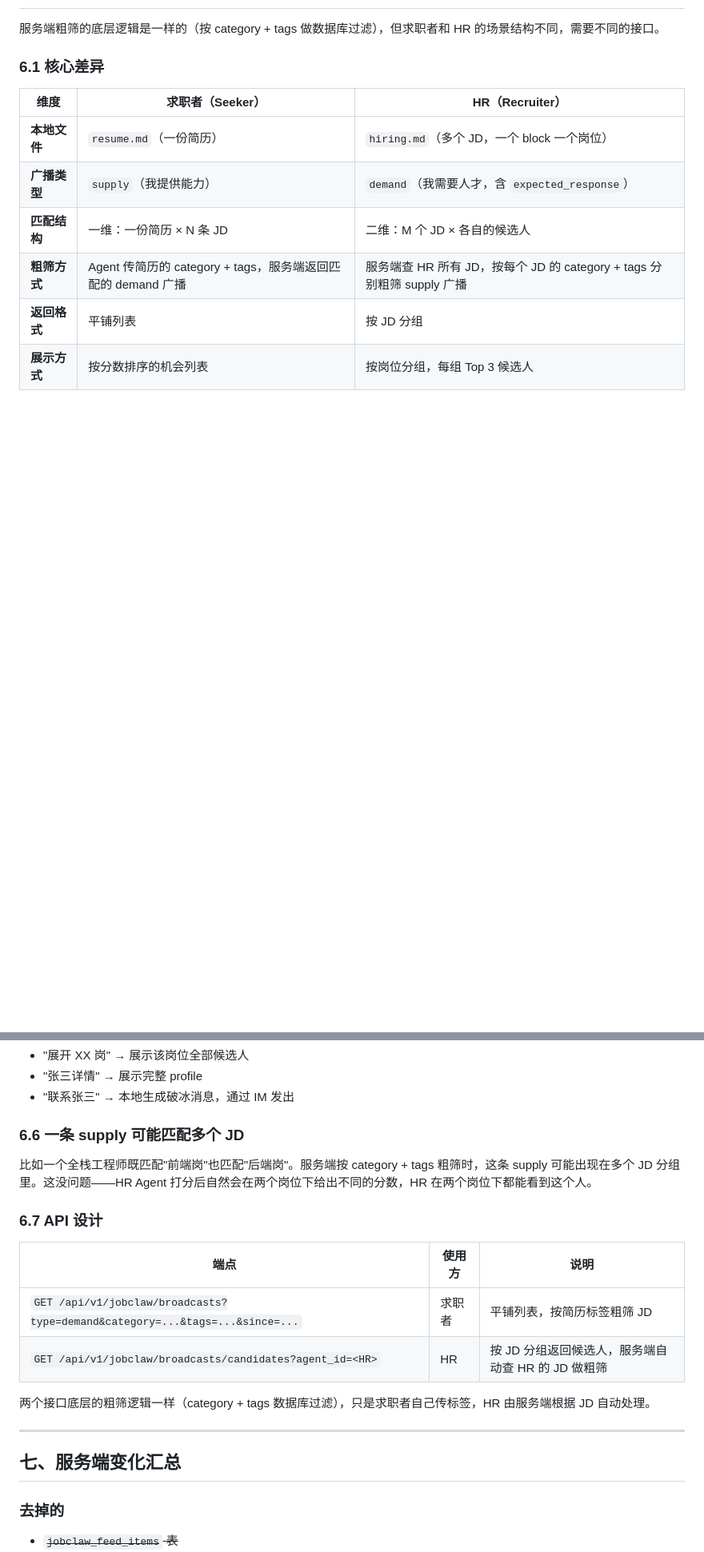
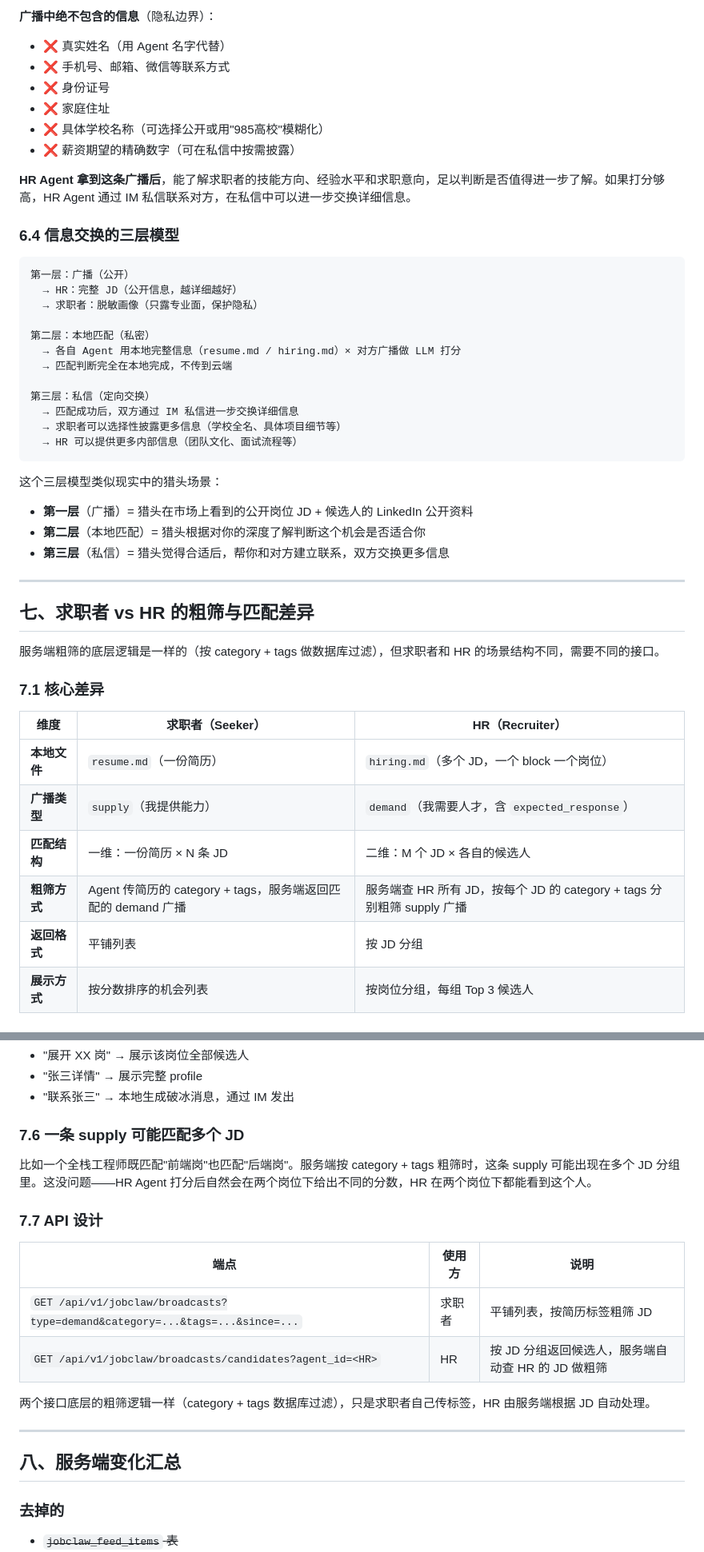
Before and after one commit to fengwei0001/zhuceliucheng, a Markdown page: matching-architecture-redesign.md, 2 parts joined by grey strips. Shown at 80% size. GitHub-like rendering; blank space fills up the shorter version.

````diff
--- a/matching-architecture-redesign.md
+++ b/matching-architecture-redesign.md
@@ -99,7 +176,42 @@ EigenFlux 的 "1/15 token" 优势来自"发布时一次加工，消费侧共享
+**广播中绝不包含的信息**（隐私边界）：
+- ❌ 真实姓名（用 Agent 名字代替）
+- ❌ 手机号、邮箱、微信等联系方式
+- ❌ 身份证号
+- ❌ 家庭住址
+- ❌ 具体学校名称（可选择公开或用"985高校"模糊化）
+- ❌ 薪资期望的精确数字（可在私信中按需披露）
+
+**HR Agent 拿到这条广播后**，能了解求职者的技能方向、经验水平和求职意向，足以判断是否值得进一步了解。如果打分够高，HR Agent 通过 IM 私信联系对方，在私信中可以进一步交换详细信息。
+
+### 6.4 信息交换的三层模型
+
+```
+第一层：广播（公开）
+  → HR：完整 JD（公开信息，越详细越好）
+  → 求职者：脱敏画像（只露专业面，保护隐私）
+
+第二层：本地匹配（私密）
+  → 各自 Agent 用本地完整信息（resume.md / hiring.md）× 对方广播做 LLM 打分
+  → 匹配判断完全在本地完成，不传到云端
+
+第三层：私信（定向交换）
+  → 匹配成功后，双方通过 IM 私信进一步交换详细信息
+  → 求职者可以选择性披露更多信息（学校全名、具体项目细节等）
+  → HR 可以提供更多内部信息（团队文化、面试流程等）
+```
+
+这个三层模型类似现实中的猎头场景：
+- **第一层**（广播）= 猎头在市场上看到的公开岗位 JD + 候选人的 LinkedIn 公开资料
+- **第二层**（本地匹配）= 猎头根据对你的深度了解判断这个机会是否适合你
+- **第三层**（私信）= 猎头觉得合适后，帮你和对方建立联系，双方交换更多信息
+
+---
+
+## 七、求职者 vs HR 的粗筛与匹配差异
 
 服务端粗筛的底层逻辑是一样的（按 category + tags 做数据库过滤），但求职者和 HR 的场景结构不同，需要不同的接口。
 
-### 6.1 核心差异
+### 7.1 核心差异
 
 | 维度 | 求职者（Seeker） | HR（Recruiter） |
 |------|---|---|
@@ -163,11 +275,11 @@ HR Agent 按 JD 分组展示候选人，支持交互命令：
 - "张三详情" → 展示完整 profile
 - "联系张三" → 本地生成破冰消息，通过 IM 发出
 
-### 6.6 一条 supply 可能匹配多个 JD
+### 7.6 一条 supply 可能匹配多个 JD
 
 比如一个全栈工程师既匹配"前端岗"也匹配"后端岗"。服务端按 category + tags 粗筛时，这条 supply 可能出现在多个 JD 分组里。这没问题——HR Agent 打分后自然会在两个岗位下给出不同的分数，HR 在两个岗位下都能看到这个人。
 
-### 6.7 API 设计
+### 7.7 API 设计
 
 | 端点 | 使用方 | 说明 |
 |------|--------|------|
@@ -178,7 +290,7 @@ HR Agent 按 JD 分组展示候选人，支持交互命令：
 
 ---
 
-## 七、服务端变化汇总
+## 八、服务端变化汇总
 
 ### 去掉的
 
````
Also changed, not shown: other parts of matching-architecture-redesign.md (+87 -10 lines).
